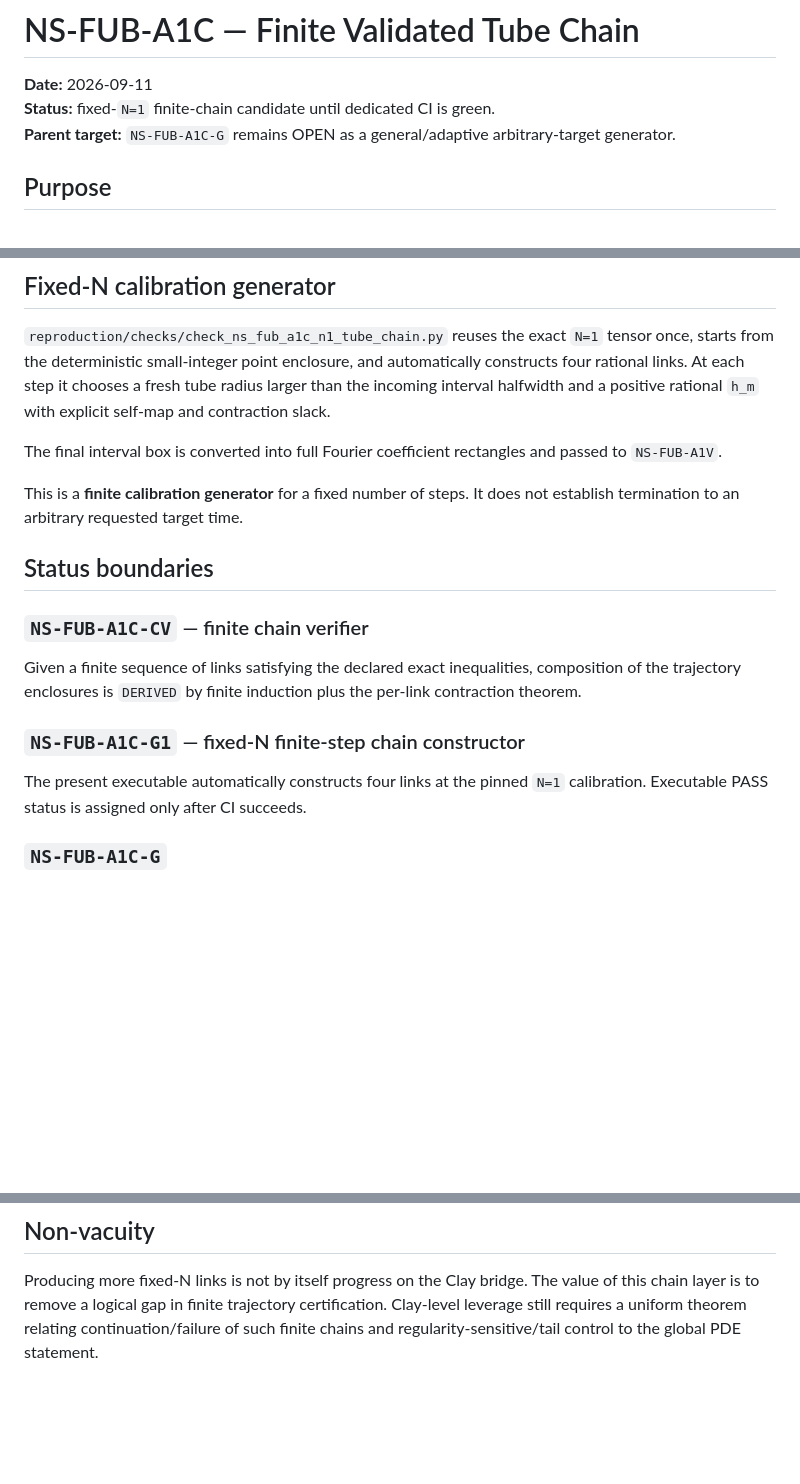
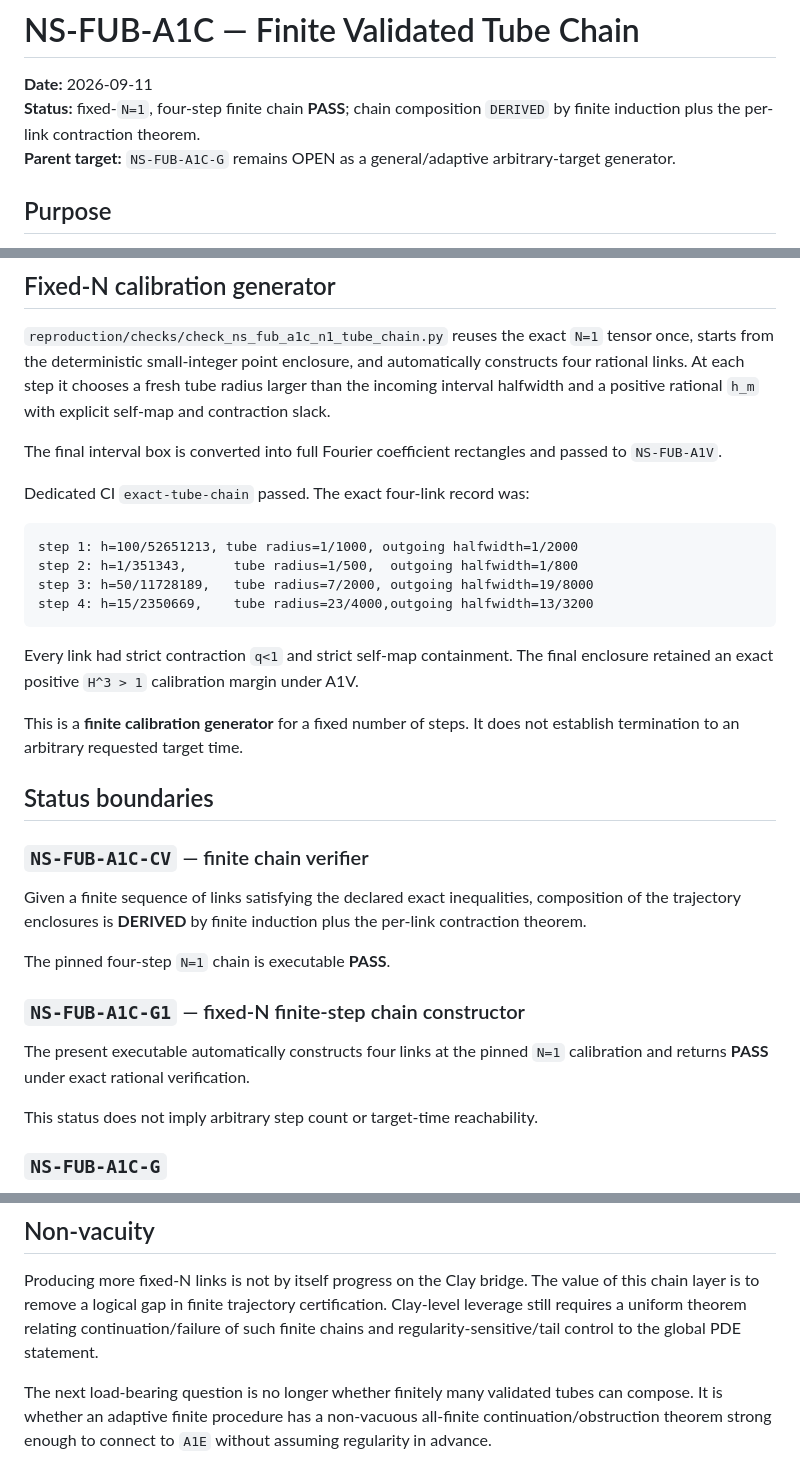
Before and after one commit to morrocwi/readout-problem-navier-stokes, a Markdown page: paper/NS_FUB_A1C_TUBE_CHAIN.md, 3 parts joined by grey strips. Rendered like a GitHub page; blank space fills up the shorter version.

Commit message:
docs: promote fixed N1 tube-chain evidence after green CI

````diff
--- a/paper/NS_FUB_A1C_TUBE_CHAIN.md
+++ b/paper/NS_FUB_A1C_TUBE_CHAIN.md
@@ -1,7 +1,7 @@
 # NS-FUB-A1C — Finite Validated Tube Chain
 
 **Date:** 2026-09-11
-**Status:** fixed-`N=1` finite-chain candidate until dedicated CI is green.
+**Status:** fixed-`N=1`, four-step finite chain **PASS**; chain composition `DERIVED` by finite induction plus the per-link contraction theorem.
 **Parent target:** `NS-FUB-A1C-G` remains OPEN as a general/adaptive arbitrary-target generator.
 
 ## Purpose
@@ -54,17 +54,32 @@ Finite induction composes the links.
 
 The final interval box is converted into full Fourier coefficient rectangles and passed to `NS-FUB-A1V`.
 
+Dedicated CI `exact-tube-chain` passed. The exact four-link record was:
+
+```text
+step 1: h=100/52651213, tube radius=1/1000, outgoing halfwidth=1/2000
+step 2: h=1/351343,      tube radius=1/500,  outgoing halfwidth=1/800
+step 3: h=50/11728189,   tube radius=7/2000, outgoing halfwidth=19/8000
+step 4: h=15/2350669,    tube radius=23/4000,outgoing halfwidth=13/3200
+```
+
+Every link had strict contraction `q<1` and strict self-map containment. The final enclosure retained an exact positive `H^3 > 1` calibration margin under A1V.
+
 This is a **finite calibration generator** for a fixed number of steps. It does not establish termination to an arbitrary requested target time.
 
 ## Status boundaries
 
 ### `NS-FUB-A1C-CV` — finite chain verifier
 
-Given a finite sequence of links satisfying the declared exact inequalities, composition of the trajectory enclosures is `DERIVED` by finite induction plus the per-link contraction theorem.
+Given a finite sequence of links satisfying the declared exact inequalities, composition of the trajectory enclosures is **DERIVED** by finite induction plus the per-link contraction theorem.
+
+The pinned four-step `N=1` chain is executable **PASS**.
 
 ### `NS-FUB-A1C-G1` — fixed-N finite-step chain constructor
 
-The present executable automatically constructs four links at the pinned `N=1` calibration. Executable PASS status is assigned only after CI succeeds.
+The present executable automatically constructs four links at the pinned `N=1` calibration and returns **PASS** under exact rational verification.
+
+This status does not imply arbitrary step count or target-time reachability.
 
 ### `NS-FUB-A1C-G`
 
@@ -77,3 +92,5 @@ Finite-time singularity forces a constructible validated A1V exceedance certific
 ## Non-vacuity
 
 Producing more fixed-N links is not by itself progress on the Clay bridge. The value of this chain layer is to remove a logical gap in finite trajectory certification. Clay-level leverage still requires a uniform theorem relating continuation/failure of such finite chains and regularity-sensitive/tail control to the global PDE statement.
+
+The next load-bearing question is no longer whether finitely many validated tubes can compose. It is whether an adaptive finite procedure has a non-vacuous all-finite continuation/obstruction theorem strong enough to connect to `A1E` without assuming regularity in advance.
````
